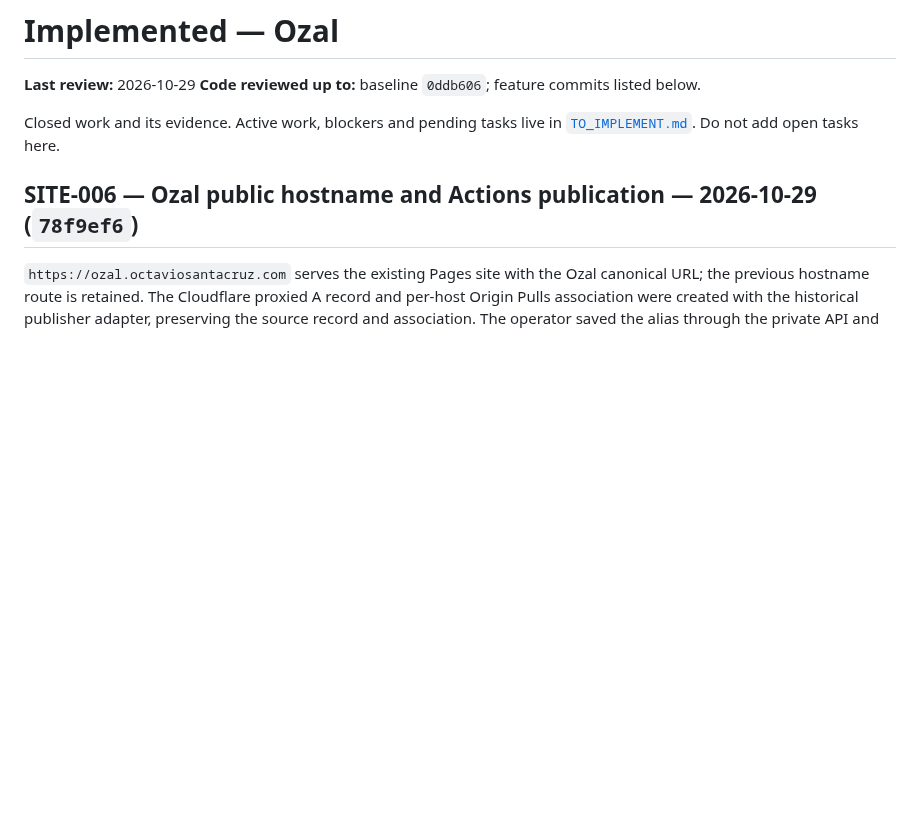
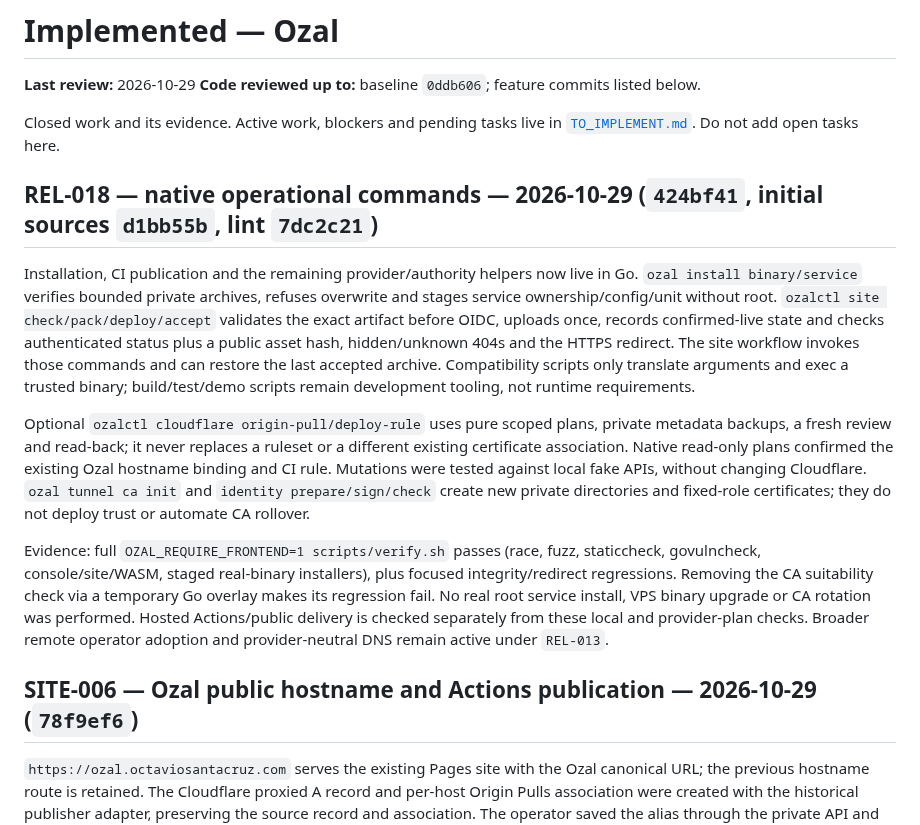
Before and after one commit to ozal-project/ozal, a Markdown page: docs/IMPLEMENTED.md, the part around the change. Rendered like a GitHub page; blank space fills up the shorter version.

Commit message:
docs(ops): record native command consolidation and verification

```diff
--- a/docs/IMPLEMENTED.md
+++ b/docs/IMPLEMENTED.md
@@ -5,6 +5,34 @@
 
 Closed work and its evidence. Active work, blockers and pending tasks live in
 [`TO_IMPLEMENT.md`](TO_IMPLEMENT.md). Do not add open tasks here.
+
+## REL-018 — native operational commands — 2026-10-29 (`424bf41`, initial sources `d1bb55b`, lint `7dc2c21`)
+
+Installation, CI publication and the remaining provider/authority helpers now
+live in Go. `ozal install binary/service` verifies bounded private archives,
+refuses overwrite and stages service ownership/config/unit without root.
+`ozalctl site check/pack/deploy/accept` validates the exact artifact before
+OIDC, uploads once, records confirmed-live state and checks authenticated status
+plus a public asset hash, hidden/unknown 404s and the HTTPS redirect. The site
+workflow invokes those commands and can restore the last accepted archive.
+Compatibility scripts only translate arguments and exec a trusted binary;
+build/test/demo scripts remain development tooling, not runtime requirements.
+
+Optional `ozalctl cloudflare origin-pull/deploy-rule` uses pure scoped plans,
+private metadata backups, a fresh review and read-back; it never replaces a
+ruleset or a different existing certificate association. Native read-only plans
+confirmed the existing Ozal hostname binding and CI rule. Mutations were tested
+against local fake APIs, without changing Cloudflare. `ozal tunnel ca init` and
+`identity prepare/sign/check` create new private directories and fixed-role
+certificates; they do not deploy trust or automate CA rollover.
+
+Evidence: full `OZAL_REQUIRE_FRONTEND=1 scripts/verify.sh` passes (race, fuzz,
+staticcheck, govulncheck, console/site/WASM, staged real-binary installers), plus
+focused integrity/redirect regressions. Removing the CA suitability check via a
+temporary Go overlay makes its regression fail. No real root service install,
+VPS binary upgrade or CA rotation was performed. Hosted Actions/public delivery
+is checked separately from these local and provider-plan checks. Broader remote
+operator adoption and provider-neutral DNS remain active under `REL-013`.
 
 ## SITE-006 — Ozal public hostname and Actions publication — 2026-10-29 (`78f9ef6`)
 
```
Also changed, not shown: docs/TO_IMPLEMENT.md (+1 -1 lines).
